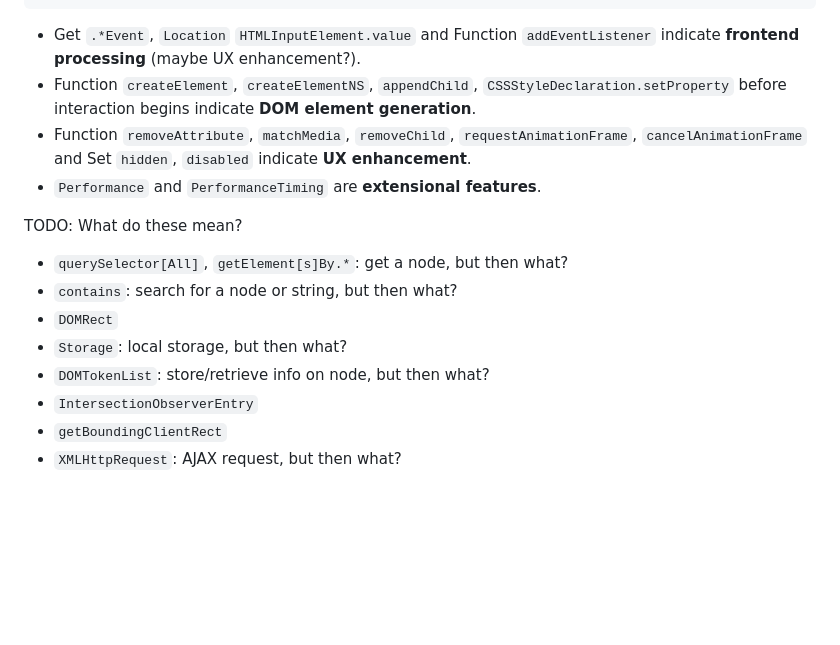
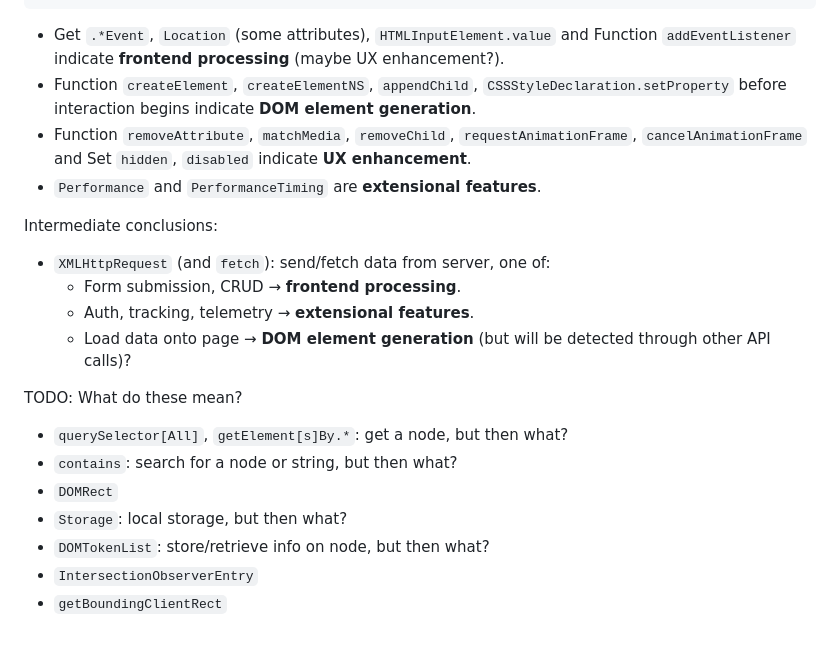
Before and after one commit to SichangHe/JSphere, a Markdown page: notable_apis.md, the part around the change. GitHub-like rendering; blank space fills up the shorter version.

Commit message:
docs: rethink about what notable APIs mean

````diff
--- a/notable_apis.md
+++ b/notable_apis.md
@@ -153,10 +153,24 @@ Out of 400 most popular APIs:
 10978      Function             HTMLDivElement          removeAttribute     960              905    42597     28256      0.141140            0.149708          0.946574             0.483958        66.333310
 ```
 
-- Get `.*Event`, `Location` `HTMLInputElement.value` and Function `addEventListener` indicate **frontend processing** (maybe UX enhancement?).
-- Function `createElement`, `createElementNS`, `appendChild`, `CSSStyleDeclaration.setProperty` before interaction begins indicate **DOM element generation**.
-- Function `removeAttribute`, `matchMedia`, `removeChild`, `requestAnimationFrame`, `cancelAnimationFrame` and Set `hidden`, `disabled` indicate **UX enhancement**.
+- Get `.*Event`, `Location` (some attributes), `HTMLInputElement.value` and
+    Function `addEventListener` indicate **frontend processing**
+    (maybe UX enhancement?).
+- Function `createElement`, `createElementNS`, `appendChild`,
+    `CSSStyleDeclaration.setProperty`
+    before interaction begins indicate **DOM element generation**.
+- Function `removeAttribute`, `matchMedia`, `removeChild`,
+    `requestAnimationFrame`, `cancelAnimationFrame` and Set `hidden`,
+    `disabled` indicate **UX enhancement**.
 - `Performance` and `PerformanceTiming` are **extensional features**.
+
+Intermediate conclusions:
+
+- `XMLHttpRequest` (and `fetch`): send/fetch data from server, one of:
+    - Form submission, CRUD → **frontend processing**.
+    - Auth, tracking, telemetry → **extensional features**.
+    - Load data onto page → **DOM element generation**
+        (but will be detected through other API calls)?
 
 TODO: What do these mean?
 
@@ -167,4 +181,3 @@ TODO: What do these mean?
 - `DOMTokenList`: store/retrieve info on node, but then what?
 - `IntersectionObserverEntry`
 - `getBoundingClientRect`
-- `XMLHttpRequest`: AJAX request, but then what?
````
